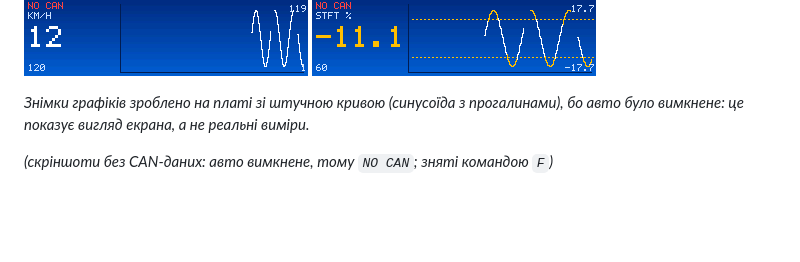
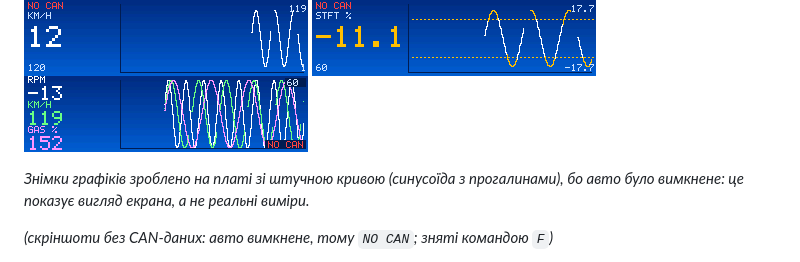
Before and after one commit to anagstez/fiesta-mk5-obc-esp32, a Markdown page: README.md, the part around the change. GitHub-like rendering; pictures changed too: docs/img/graph-multi-synthetic.png (added); blank space fills up the shorter version.

Commit message:
README: multi-parameter graph screenshot (synthetic data)
Co-Authored-By: Claude Sonnet 5.5 <noreply@anthropic.com>

```diff
--- a/README.md
+++ b/README.md
@@ -17,6 +17,7 @@ Fiesta MK5 (2008, 1.4 бензин), який **лише слухає** обид
 ![ENG, сторінка 2, без відповіді PCM](docs/img/eng2-nodata.png)
 ![Графік швидкості, синтетичні дані](docs/img/graph-speed-synthetic.png)
 ![Графік STFT, синтетичні дані](docs/img/graph-stft-synthetic.png)
+![Графік із трьох параметрів, синтетичні дані](docs/img/graph-multi-synthetic.png)
 
 _Знімки графіків зроблено на платі зі штучною кривою (синусоїда з прогалинами), бо авто було вимкнене: це показує вигляд екрана, а не реальні виміри._
 
```
